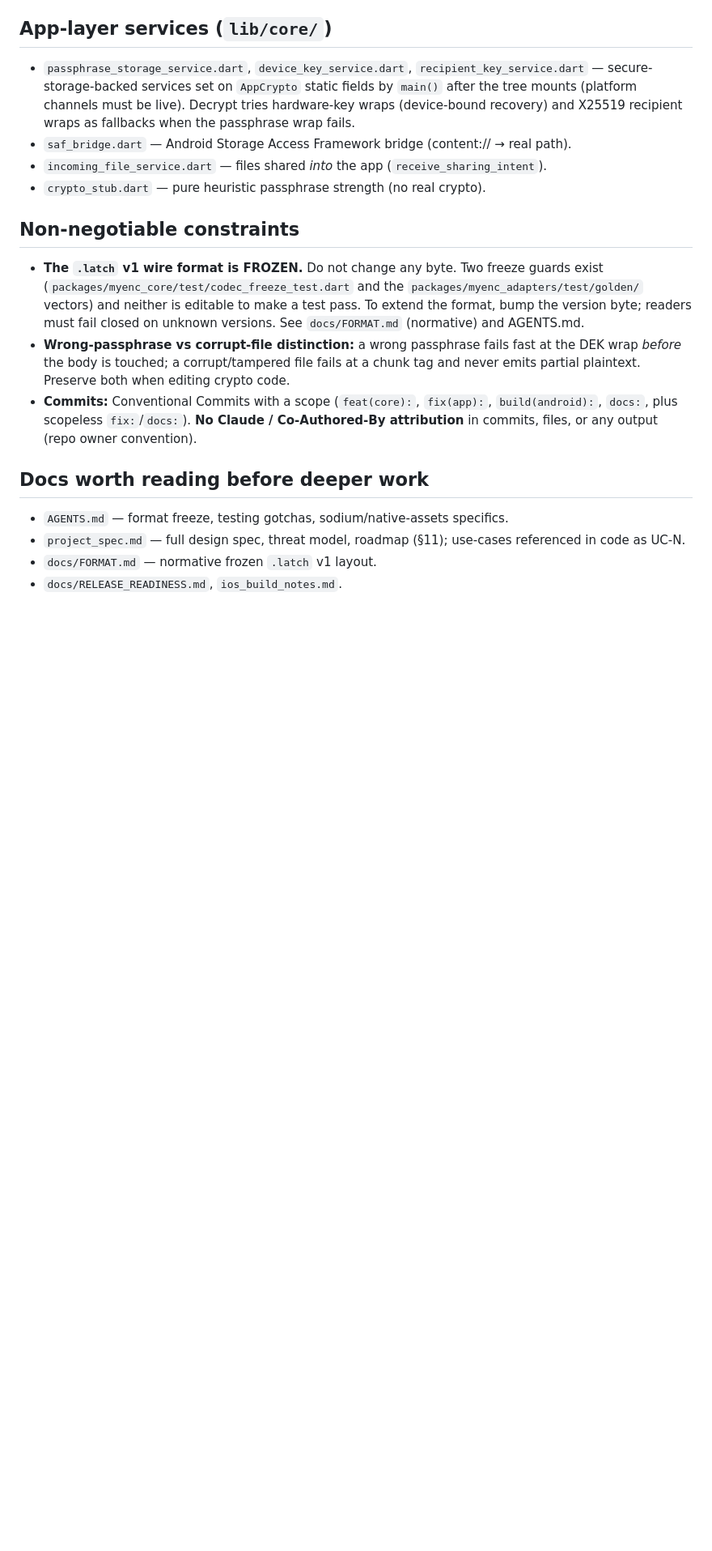
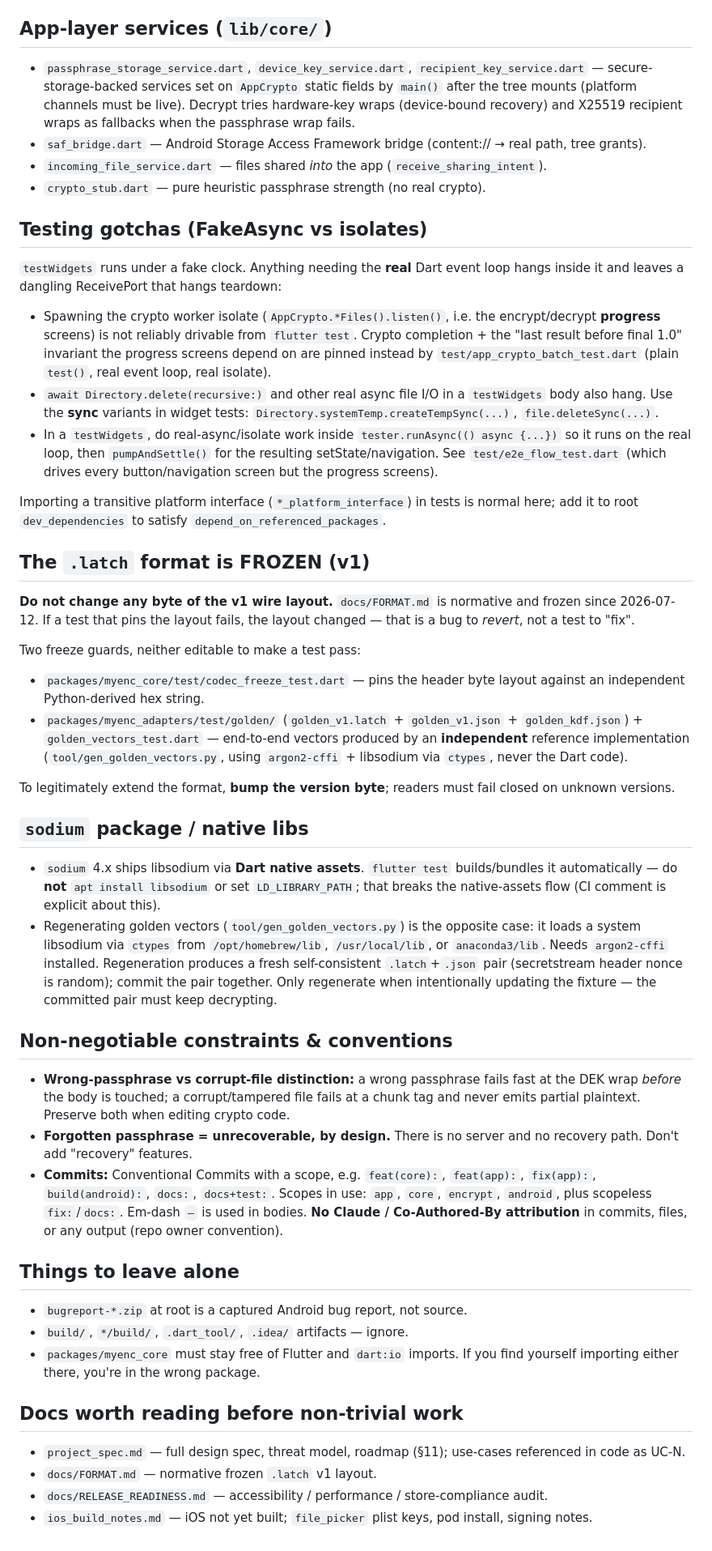
Before and after one commit to w0l1d/latch, a Markdown page: CLAUDE.md, the part around one of its changes. Shown at 81% size. Rendered like a GitHub page; blank space fills up the shorter version.

Commit message:
docs: merge AGENTS.md into CLAUDE.md, symlink AGENTS.md
Fold AGENTS.md's unique sections (testing gotchas, format-freeze detail,
sodium/native-assets, "things to leave alone") into CLAUDE.md so there is a
single source of truth, and replace AGENTS.md with a symlink to it. Drops the
now-redundant cross-references between the two files.

```diff
--- a/CLAUDE.md
+++ b/CLAUDE.md
@@ -72,19 +75,51 @@ The native side (`android/.../MainActivity.kt`, `latch/saf` channel) implements
 ## App-layer services (`lib/core/`)
 
 - `passphrase_storage_service.dart`, `device_key_service.dart`, `recipient_key_service.dart` — secure-storage-backed services set on `AppCrypto` static fields by `main()` after the tree mounts (platform channels must be live). Decrypt tries hardware-key wraps (device-bound recovery) and X25519 recipient wraps as fallbacks when the passphrase wrap fails.
-- `saf_bridge.dart` — Android Storage Access Framework bridge (content:// → real path).
+- `saf_bridge.dart` — Android Storage Access Framework bridge (content:// → real path, tree grants).
 - `incoming_file_service.dart` — files shared *into* the app (`receive_sharing_intent`).
 - `crypto_stub.dart` — pure heuristic passphrase strength (no real crypto).
 
-## Non-negotiable constraints
+## Testing gotchas (FakeAsync vs isolates)
 
-- **The `.latch` v1 wire format is FROZEN.** Do not change any byte. Two freeze guards exist (`packages/myenc_core/test/codec_freeze_test.dart` and the `packages/myenc_adapters/test/golden/` vectors) and neither is editable to make a test pass. To extend the format, bump the version byte; readers must fail closed on unknown versions. See `docs/FORMAT.md` (normative) and AGENTS.md.
+`testWidgets` runs under a fake clock. Anything needing the **real** Dart event loop hangs inside it and leaves a dangling ReceivePort that hangs teardown:
+
+- Spawning the crypto worker isolate (`AppCrypto.*Files().listen()`, i.e. the encrypt/decrypt **progress** screens) is not reliably drivable from `flutter test`. Crypto completion + the "last result before final 1.0" invariant the progress screens depend on are pinned instead by `test/app_crypto_batch_test.dart` (plain `test()`, real event loop, real isolate).
+- `await Directory.delete(recursive:)` and other real async file I/O in a `testWidgets` body also hang. Use the **sync** variants in widget tests: `Directory.systemTemp.createTempSync(...)`, `file.deleteSync(...)`.
+- In a `testWidgets`, do real-async/isolate work inside `tester.runAsync(() async {...})` so it runs on the real loop, then `pumpAndSettle()` for the resulting setState/navigation. See `test/e2e_flow_test.dart` (which drives every button/navigation screen but the progress screens).
+
+Importing a transitive platform interface (`*_platform_interface`) in tests is normal here; add it to root `dev_dependencies` to satisfy `depend_on_referenced_packages`.
+
+## The `.latch` format is FROZEN (v1)
+
+**Do not change any byte of the v1 wire layout.** `docs/FORMAT.md` is normative and frozen since 2026-07-12. If a test that pins the layout fails, the layout changed — that is a bug to *revert*, not a test to "fix".
+
+Two freeze guards, neither editable to make a test pass:
+
+- `packages/myenc_core/test/codec_freeze_test.dart` — pins the header byte layout against an independent Python-derived hex string.
+- `packages/myenc_adapters/test/golden/` (`golden_v1.latch` + `golden_v1.json` + `golden_kdf.json`) + `golden_vectors_test.dart` — end-to-end vectors produced by an **independent** reference implementation (`tool/gen_golden_vectors.py`, using `argon2-cffi` + libsodium via `ctypes`, never the Dart code).
+
+To legitimately extend the format, **bump the version byte**; readers must fail closed on unknown versions.
+
+## `sodium` package / native libs
+
+- `sodium` 4.x ships libsodium via **Dart native assets**. `flutter test` builds/bundles it automatically — do **not** `apt install libsodium` or set `LD_LIBRARY_PATH`; that breaks the native-assets flow (CI comment is explicit about this).
+- Regenerating golden vectors (`tool/gen_golden_vectors.py`) is the opposite case: it loads a system libsodium via `ctypes` from `/opt/homebrew/lib`, `/usr/local/lib`, or `anaconda3/lib`. Needs `argon2-cffi` installed. Regeneration produces a fresh self-consistent `.latch`+`.json` pair (secretstream header nonce is random); commit the pair together. Only regenerate when intentionally updating the fixture — the committed pair must keep decrypting.
+
+## Non-negotiable constraints & conventions
+
 - **Wrong-passphrase vs corrupt-file distinction:** a wrong passphrase fails fast at the DEK wrap *before* the body is touched; a corrupt/tampered file fails at a chunk tag and never emits partial plaintext. Preserve both when editing crypto code.
-- **Commits:** Conventional Commits with a scope (`feat(core):`, `fix(app):`, `build(android):`, `docs:`, plus scopeless `fix:`/`docs:`). **No Claude / Co-Authored-By attribution** in commits, files, or any output (repo owner convention).
+- **Forgotten passphrase = unrecoverable, by design.** There is no server and no recovery path. Don't add "recovery" features.
+- **Commits:** Conventional Commits with a scope, e.g. `feat(core):`, `feat(app):`, `fix(app):`, `build(android):`, `docs:`, `docs+test:`. Scopes in use: `app`, `core`, `encrypt`, `android`, plus scopeless `fix:`/`docs:`. Em-dash `—` is used in bodies. **No Claude / Co-Authored-By attribution** in commits, files, or any output (repo owner convention).
 
-## Docs worth reading before deeper work
+## Things to leave alone
 
-- `AGENTS.md` — format freeze, testing gotchas, sodium/native-assets specifics.
+- `bugreport-*.zip` at root is a captured Android bug report, not source.
+- `build/`, `*/build/`, `.dart_tool/`, `.idea/` artifacts — ignore.
+- `packages/myenc_core` must stay free of Flutter and `dart:io` imports. If you find yourself importing either there, you're in the wrong package.
+
+## Docs worth reading before non-trivial work
+
 - `project_spec.md` — full design spec, threat model, roadmap (§11); use-cases referenced in code as UC-N.
 - `docs/FORMAT.md` — normative frozen `.latch` v1 layout.
-- `docs/RELEASE_READINESS.md`, `ios_build_notes.md`.
+- `docs/RELEASE_READINESS.md` — accessibility / performance / store-compliance audit.
+- `ios_build_notes.md` — iOS not yet built; `file_picker` plist keys, pod install, signing notes.
```
Also changed, not shown: other parts of CLAUDE.md (+7 -4 lines), AGENTS.md (added, +1 -0 lines).
